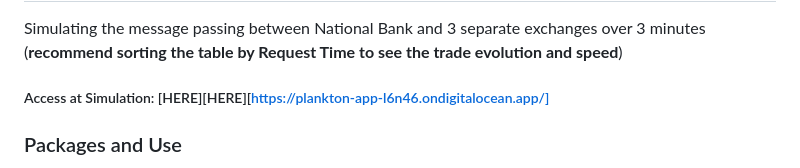
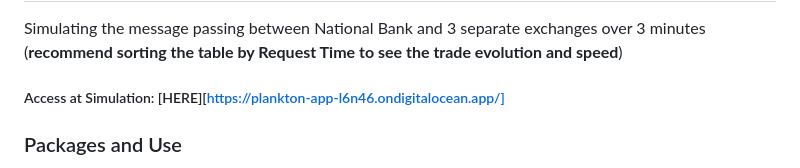
Before and after one commit to NotNotState/NBF-orderBook-simulation, a Markdown page: README.md, the part around the change. GitHub-like rendering.

```diff
--- a/README.md
+++ b/README.md
@@ -1,7 +1,7 @@
 # NBF-orderBook-simulation
 Simulating the message passing between National Bank and 3 separate exchanges over 3 minutes (**recommend sorting the table by Request Time to see the trade evolution and speed**)
 
-##### Access at Simulation: [HERE][HERE][https://plankton-app-l6n46.ondigitalocean.app/]
+##### Access at Simulation: [HERE][https://plankton-app-l6n46.ondigitalocean.app/]
 
 ### Packages and Use
 - Flask for running the server/api
```
